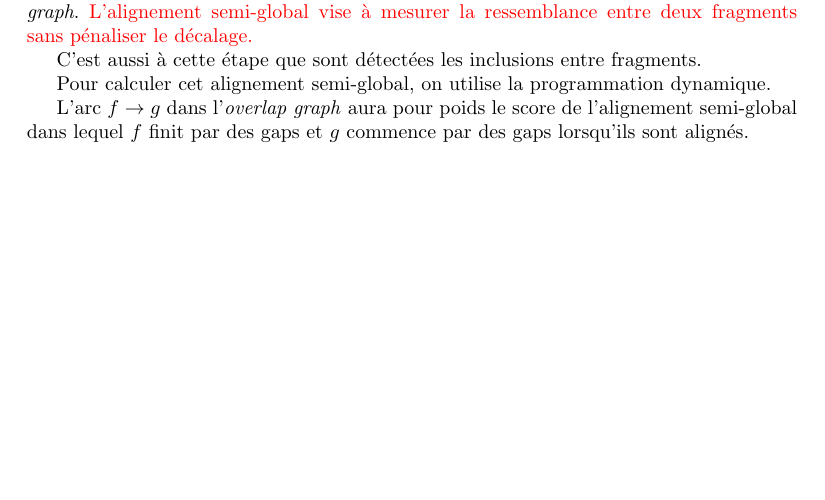
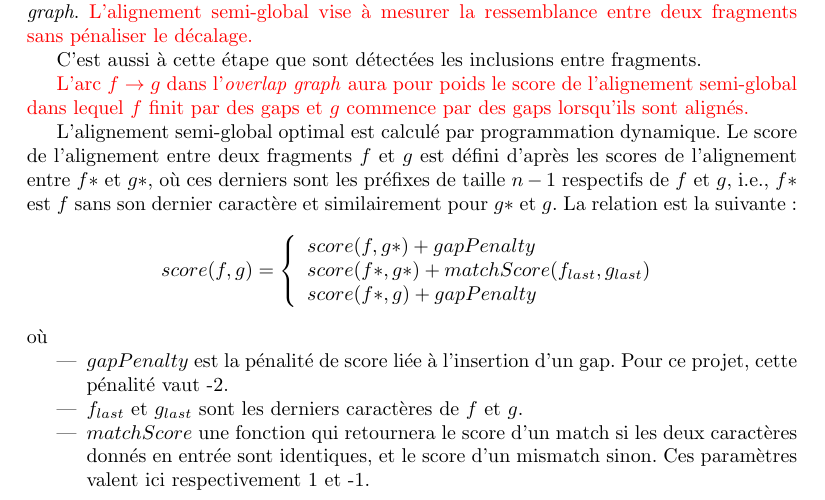
Before and after one commit to Sujet17/ProjetBioInfo, a LaTeX document (Rapport/rapport.tex): part of page 3 of 8 before the commit and part of page 3 of 9 after it, cut so that both start at the same text, the shorter picture padded with empty space. Compiled offline with pdfLaTeX.

```diff
--- a/Rapport/rapport.tex
+++ b/Rapport/rapport.tex
@@ -96,11 +96,28 @@
 
 C'est aussi à cette étape que sont détectées les inclusions entre fragments.
 
-Pour calculer cet alignement semi-global, on utilise la programmation dynamique.
+\textcolor{red}{
+L'arc $f \to g$ dans l'\textit{overlap graph} aura pour poids le score de l'alignement semi-global dans lequel $f$ finit par des gaps et $g$ commence par des gaps lorsqu'ils sont alignés.}
 
+L'alignement semi-global optimal est calculé par programmation dynamique.
+Le score de l'alignement entre deux fragments $f$ et $g$ est défini d'après les scores de l'alignement entre $f*$ et $g*$, où ces derniers sont les préfixes de taille $n-1$ respectifs de $f$ et $g$, i.e., $f*$ est $f$ sans son dernier caractère et similairement pour $g*$ et $g$.
+La relation est la suivante:
+$$score(f, g) =
+ \left\{
+    \begin{array}{ll}
+        score(f,g*)+gapPenalty \\
+        score(f*,g*)+matchScore(f_{last}, g_{last})\\
+        score(f*,g)+gapPenalty
+    \end{array}
+\right.$$
+où
+\begin{itemize}
+\item $gapPenalty$ est la pénalité de score liée à l'insertion d'un gap. Pour ce projet, cette pénalité vaut -2.
+\item $f_{last}$ et $g_{last}$ sont les derniers caractères de $f$ et $g$.
+\item $matchScore$ une fonction qui retournera le score d'un match si les deux caractères donnés en entrée sont identiques, et le score d'un mismatch sinon. Ces paramètres valent ici respectivement 1 et -1.
+\end{itemize}
 
-L'arc $f \to g$ dans l'\textit{overlap graph} aura pour poids le score de l'alignement semi-global dans lequel $f$ finit par des gaps et $g$ commence par des gaps lorsqu'ils sont alignés.
-
+\newpage
 Le tableau suivant montre la matrice calculée pour déterminer les alignements $f \to g$ et $g \to f$, avec $f =$ acaatgatc et $g =$ caagatcagga.
 
 \begin{table}[h]
```
Also changed, not shown: 2 other files.
